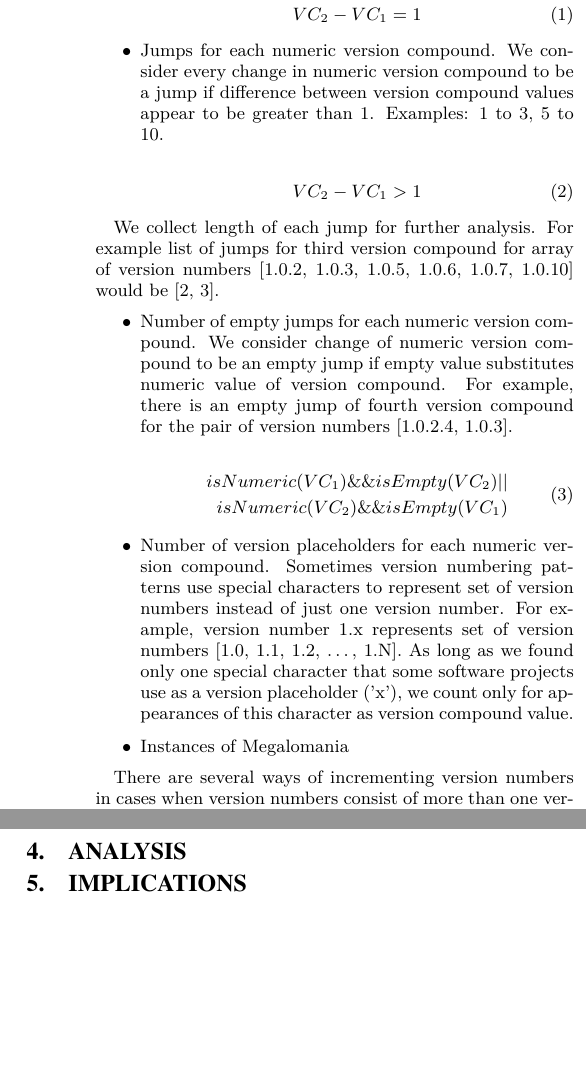
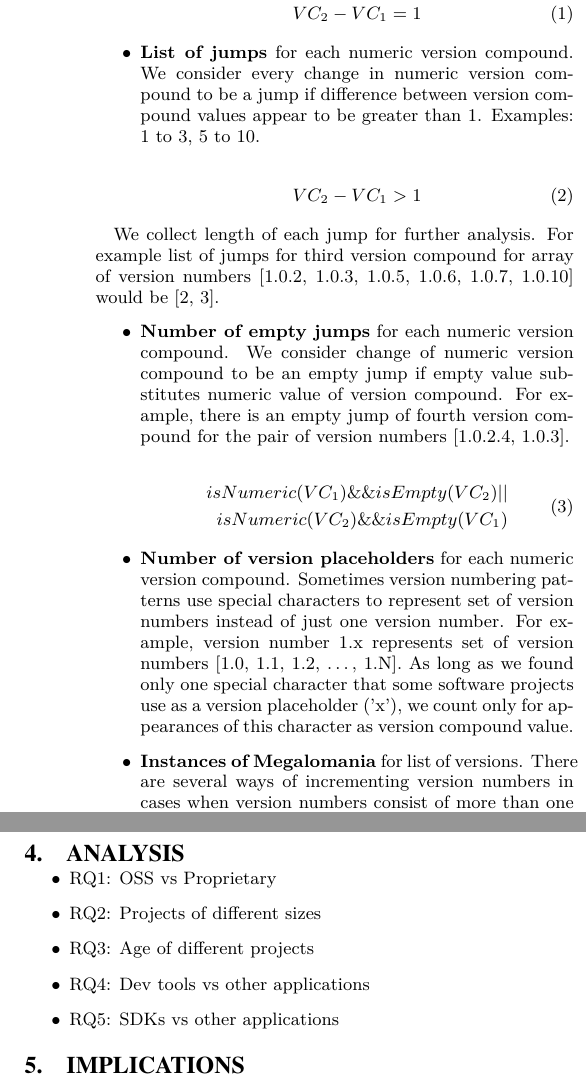
Before and after one commit to altern/RELENG2014, a LaTeX paper (VersionPaper.tex): two parts of the columns of page 2 of 2, joined at a grey line, cut so that both start at the same text, the shorter picture padded with empty space. Compiled offline with pdfLaTeX.

Commit message:
added bold to metric names, added RQs

```diff
--- a/VersionPaper.tex
+++ b/VersionPaper.tex
@@ -133,7 +133,7 @@ In order to analyze degree of version numbers consistency among different softwa
 VC_{2} - VC_{1} = 1
 \end{equation}
 
-\item Jumps for each numeric version compound. We consider every change in numeric version compound to be a jump if difference between version compound values appear to be greater than 1. Examples: 1 to 3, 5 to 10.
+\item \textbf{List of jumps} for each numeric version compound. We consider every change in numeric version compound to be a jump if difference between version compound values appear to be greater than 1. Examples: 1 to 3, 5 to 10.
 
 \begin{equation}
 VC_{2} - VC_{1} > 1
@@ -153,11 +153,8 @@ isNumeric(VC_{1}) \&\& isEmpty(VC_{2})  || \\  isNumeric(VC_{2}) \&\& isEmpty(VC
 \end{split}
 \end{equation}
 
-\item Number of version placeholders for each numeric version compound. Sometimes version numbering patterns use special characters to represent set of version numbers instead of just one version number. For example, version number 1.x represents set of version numbers [1.0, 1.1, 1.2, $\dots$, 1.N]. As long as we found only one special character that some software projects use as a version placeholder ('x'), we count only for appearances of this character as version compound value.
-\item Instances of Megalomania
-
-\end{itemize}
-
+\item \textbf{Number of version placeholders} for each numeric version compound. Sometimes version numbering patterns use special characters to represent set of version numbers instead of just one version number. For example, version number 1.x represents set of version numbers [1.0, 1.1, 1.2, $\dots$, 1.N]. As long as we found only one special character that some software projects use as a version placeholder ('x'), we count only for appearances of this character as version compound value.
+\item \textbf{Instances of Megalomania} for list of versions.
 There are several ways of incrementing version numbers in cases when version numbers consist of more than one version compound. For example developer might think about two ways of incrementing version 1.0 if he or she needs to come up with version for next release. As far as most of the existing conventions describe [LINKS], first way is to assign version 1.1 to new release. Second way is to assign version 2.0. Note that second approach uses increment of first version compound instead of incrementing rightmost version compound.
 
 We consider this case of assigning next version number (incrementing version compounds on the left side instead of rightmost version compound) to be instance of megalomania.
@@ -177,5 +174,14 @@ We calculated metrics both for each version compound and aggregated values to re
 
 \section{Analysis}
+
+\begin{itemize}
+\item RQ1: OSS vs Proprietary
+\item RQ2: Projects of different sizes
+\item RQ3: Age of different projects
+\item RQ4: Dev tools vs other applications
+\item RQ5: SDKs vs other applications
+\end{itemize}
+
 
 \section{Implications}
 
```
Also changed, not shown: VersionPaper.tex (6 more changed lines).
